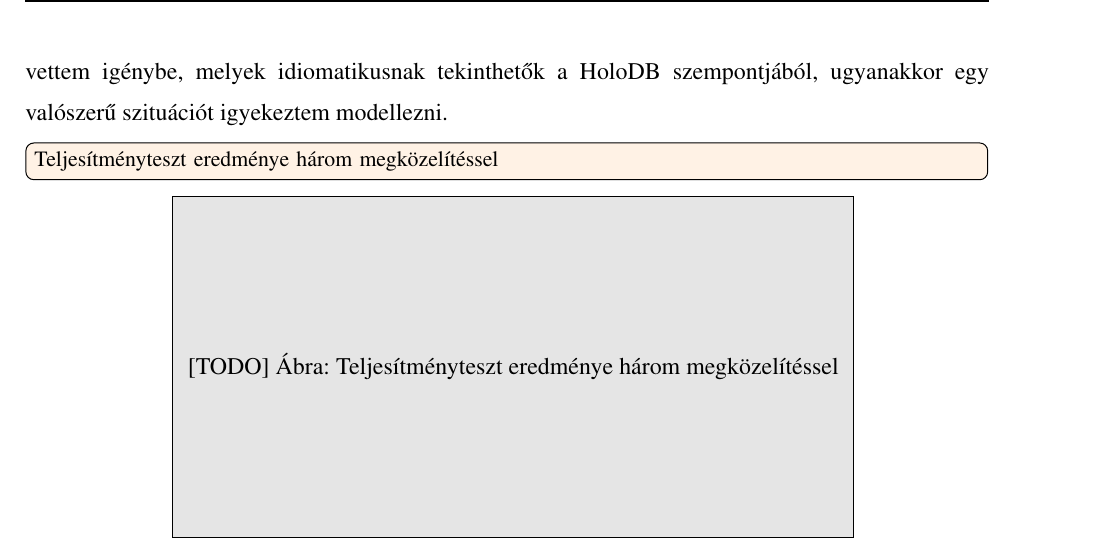
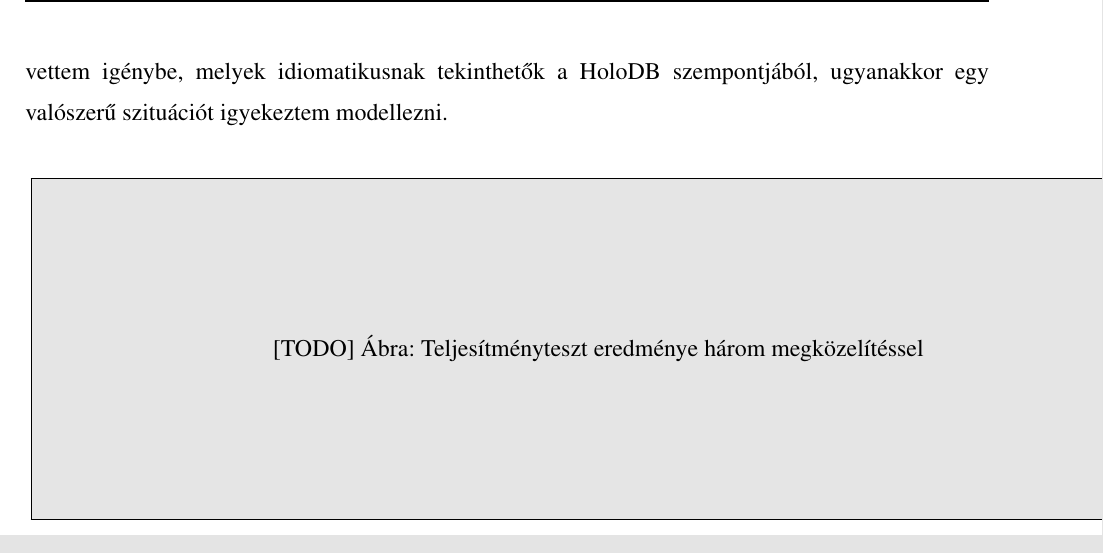
Before and after one commit to davidsusu/holodb-tdk, a LaTeX thesis (dolgozat/src/index.tex): part of page 45 of 45, cut so that both start at the same text. Compiled offline with pdfLaTeX.

Commit message:
Updated: 1 file changed, 2 insertions(+), 4 deletions(-)
M  dolgozat/src/index.tex

```diff
--- a/dolgozat/src/index.tex
+++ b/dolgozat/src/index.tex
@@ -1828,13 +1828,11 @@ A tesztben csak a beépített alaképességeket vettem igénybe,
 melyek idiomatikusnak tekinthetők a HoloDB szempontjából,
 ugyanakkor egy valószerű szituációt igyekeztem modellezni.
 
-\todo[inline]{Teljesítményteszt eredménye három megközelítéssel}
-
 \begin{center}
   \setlength{\unitlength}{1cm}
-  \begin{picture}(12,6)(0,0)
+  \begin{picture}(20,6)(0,0)
     \setlength\fboxsep{0pt}
-    \colorbox{gray!20}{\framebox(12,6){[TODO] Ábra: Teljesítményteszt eredménye három megközelítéssel}}
+    \colorbox{gray!20}{\framebox(20,6){[TODO] Ábra: Teljesítményteszt eredménye három megközelítéssel}}
   \end{picture}
 \end{center}
 
```
